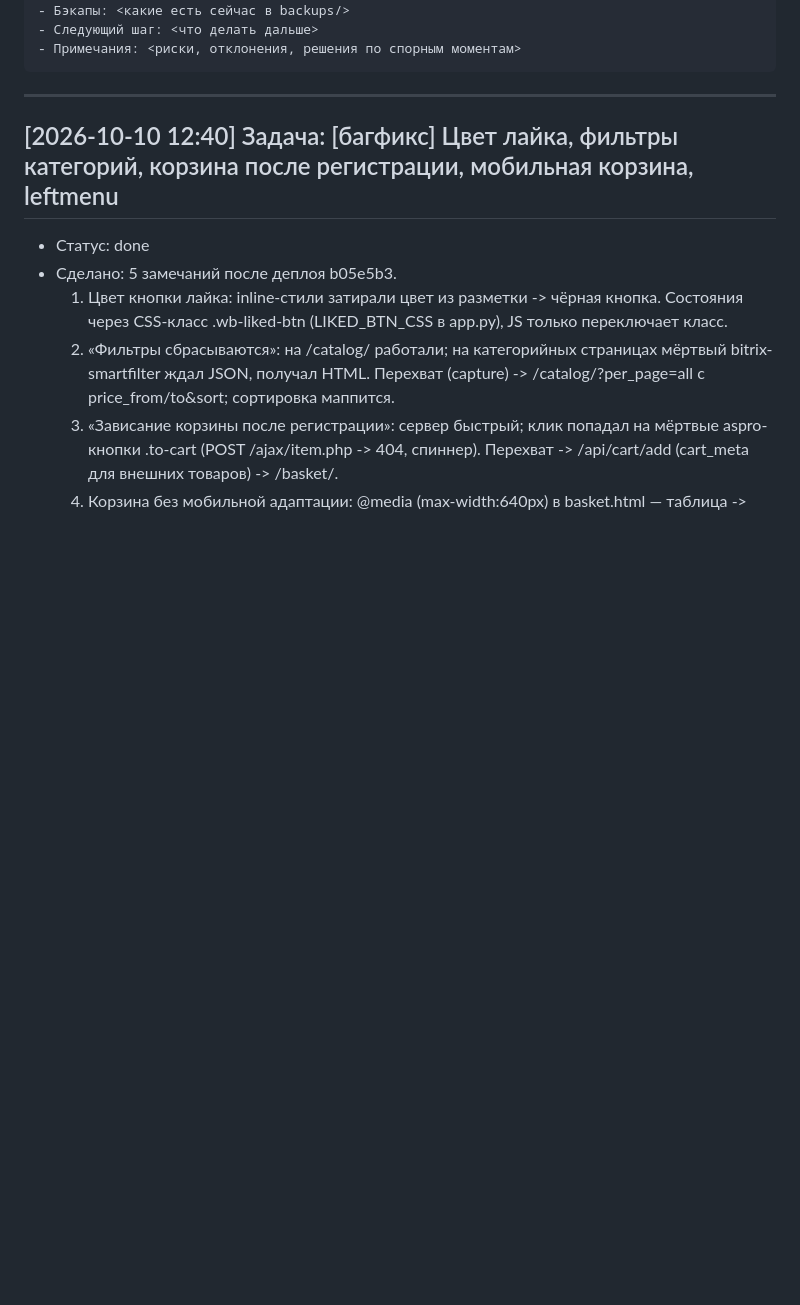
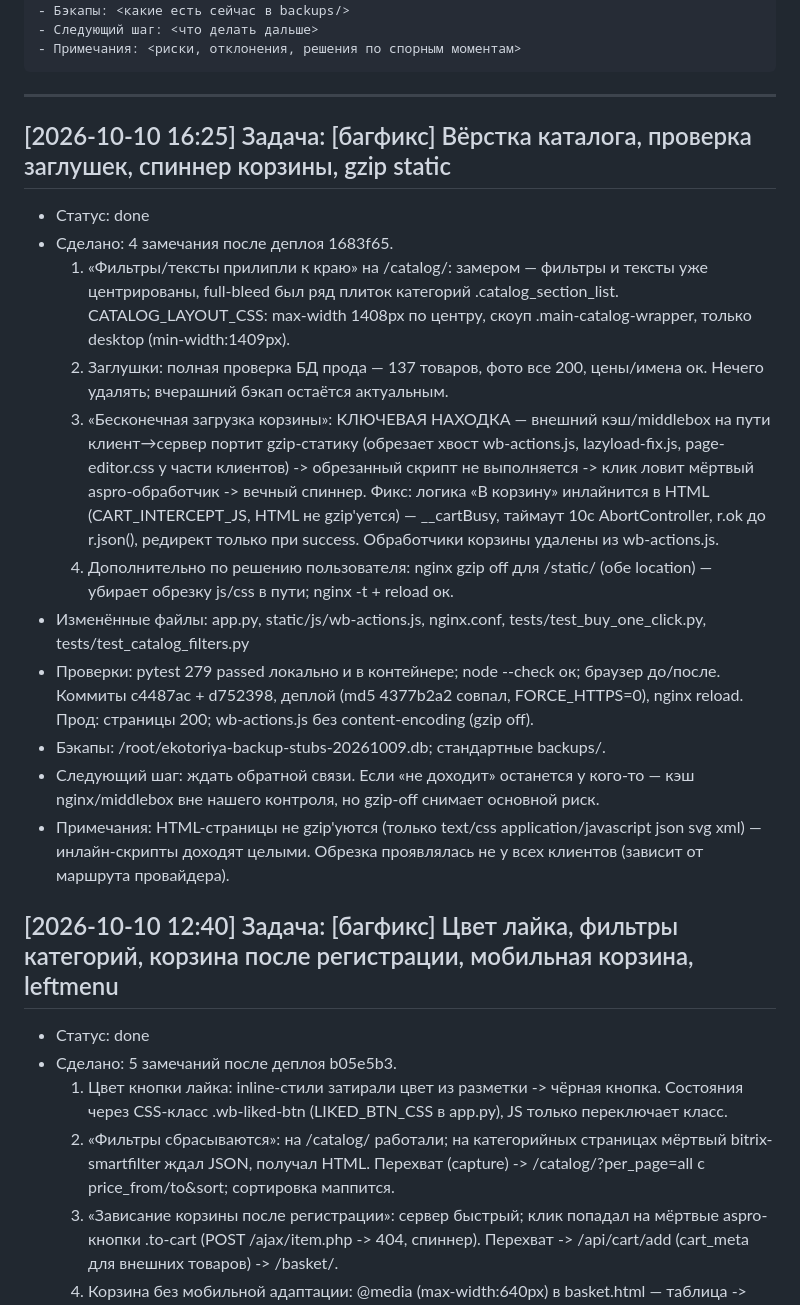
Before and after one commit to Un1v4rse/ekotoriya, a Markdown page: WORKLOG.md, the part around the change. GitHub-like rendering; blank space fills up the shorter version.

Commit message:
WORKLOG: вёрстка каталога, спиннер корзины, gzip-off (2026-10-10)

````diff
--- a/WORKLOG.md
+++ b/WORKLOG.md
@@ -19,6 +19,36 @@
 ```
 
 ---
+
+## [2026-10-10 16:25] Задача: [багфикс] Вёрстка каталога, проверка заглушек, спиннер корзины, gzip static
+- Статус: done
+- Сделано: 4 замечания после деплоя 1683f65.
+  1) «Фильтры/тексты прилипли к краю» на /catalog/: замером — фильтры и тексты
+     уже центрированы, full-bleed был ряд плиток категорий .catalog_section_list.
+     CATALOG_LAYOUT_CSS: max-width 1408px по центру, скоуп .main-catalog-wrapper,
+     только desktop (min-width:1409px).
+  2) Заглушки: полная проверка БД прода — 137 товаров, фото все 200, цены/имена
+     ок. Нечего удалять; вчерашний бэкап остаётся актуальным.
+  3) «Бесконечная загрузка корзины»: КЛЮЧЕВАЯ НАХОДКА — внешний кэш/middlebox
+     на пути клиент→сервер портит gzip-статику (обрезает хвост wb-actions.js,
+     lazyload-fix.js, page-editor.css у части клиентов) -> обрезанный скрипт не
+     выполняется -> клик ловит мёртвый aspro-обработчик -> вечный спиннер.
+     Фикс: логика «В корзину» инлайнится в HTML (CART_INTERCEPT_JS, HTML не
+     gzip'уется) — __cartBusy, таймаут 10с AbortController, r.ok до r.json(),
+     редирект только при success. Обработчики корзины удалены из wb-actions.js.
+  4) Дополнительно по решению пользователя: nginx gzip off для /static/ (обе
+     location) — убирает обрезку js/css в пути; nginx -t + reload ок.
+- Изменённые файлы: app.py, static/js/wb-actions.js, nginx.conf,
+  tests/test_buy_one_click.py, tests/test_catalog_filters.py
+- Проверки: pytest 279 passed локально и в контейнере; node --check ок; браузер
+  до/после. Коммиты c4487ac + d752398, деплой (md5 4377b2a2 совпал, FORCE_HTTPS=0),
+  nginx reload. Прод: страницы 200; wb-actions.js без content-encoding (gzip off).
+- Бэкапы: /root/ekotoriya-backup-stubs-20261009.db; стандартные backups/.
+- Следующий шаг: ждать обратной связи. Если «не доходит» останется у кого-то —
+  кэш nginx/middlebox вне нашего контроля, но gzip-off снимает основной риск.
+- Примечания: HTML-страницы не gzip'уются (только text/css application/javascript
+  json svg xml) — инлайн-скрипты доходят целыми. Обрезка проявлялась не у всех
+  клиентов (зависит от маршрута провайдера).
 
 ## [2026-10-10 12:40] Задача: [багфикс] Цвет лайка, фильтры категорий, корзина после регистрации, мобильная корзина, leftmenu
 - Статус: done
````
